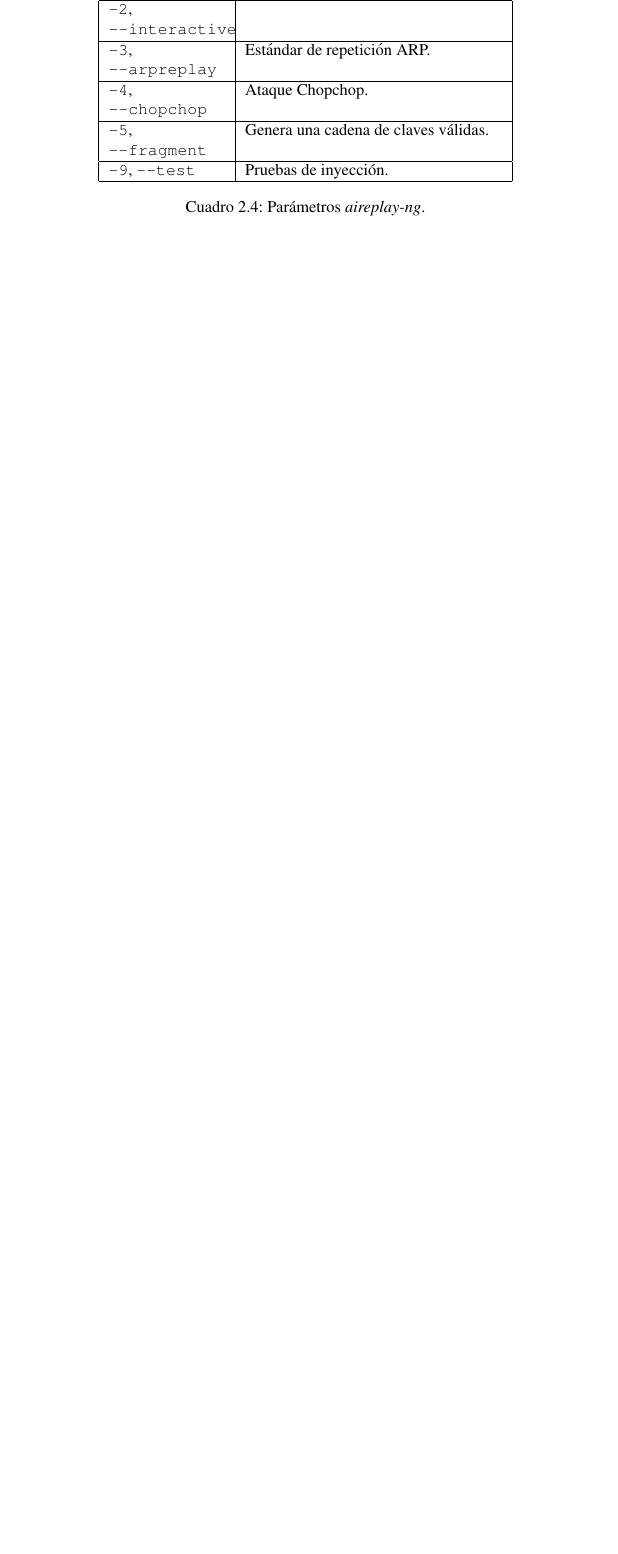
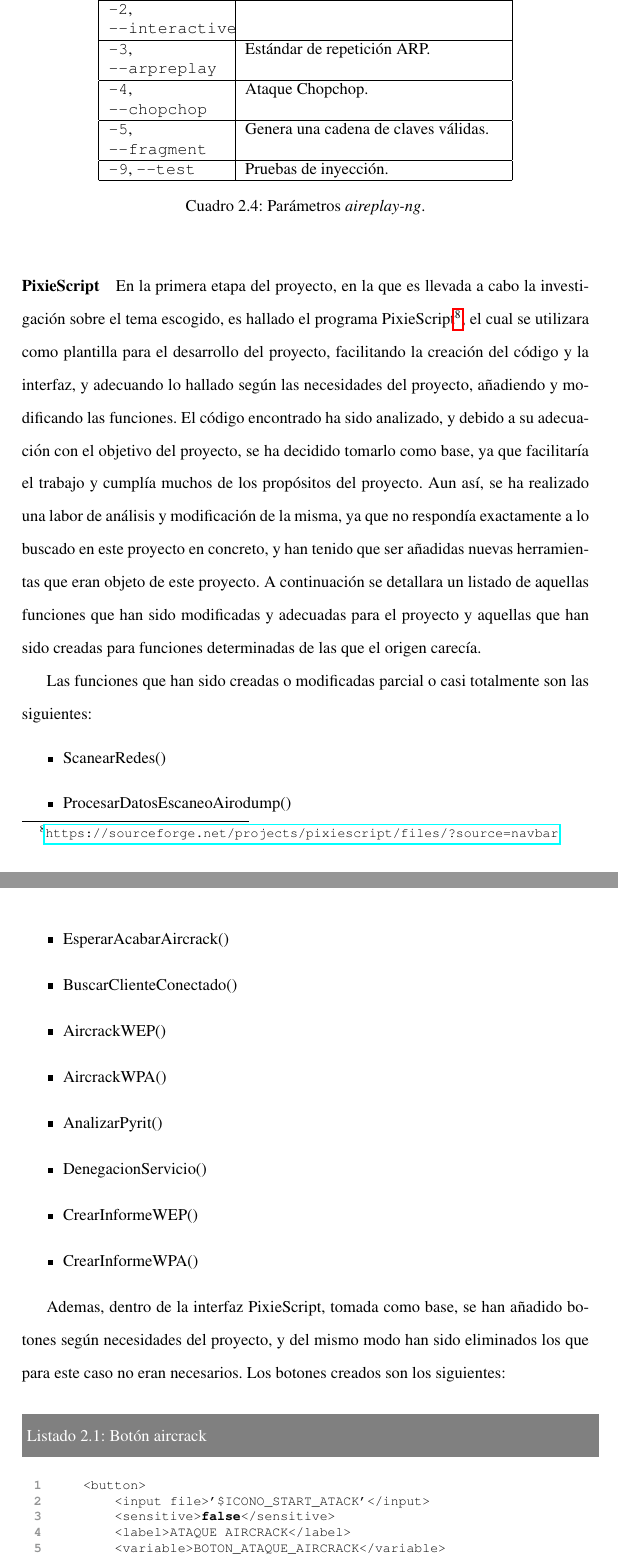
Before and after one commit to zooiberg/tfg, a LaTeX document (memoria/memoria.tex): part of page 38 of 82 before the commit and two parts of pages 38 and 39 of 108 after it, the two joined at a grey line, cut so that both start at the same text, the shorter picture padded with empty space. Compiled offline with pdfLaTeX; the source files are stored in an older character set and shown here as Unicode.

Commit message:
Cambios Pixiescript

```diff
--- a/memoria/memoria.tex
+++ b/memoria/memoria.tex
@@ -656,4 +656,32 @@ Parámetros & Descripción \\
 
 
 \end{itemize}
-
+\paragraph{PixieScript}
+
+En la primera etapa del proyecto, en la que es llevada a cabo la investigación sobre el tema escogido, es hallado el programa PixieScript\footnote{\url{https://sourceforge.net/projects/pixiescript/files/?source=navbar}}, el cual se utilizara como plantilla para el desarrollo del proyecto, facilitando la creación del código y la interfaz, y adecuando lo hallado según las necesidades del proyecto, añadiendo y modificando las funciones.
+El código encontrado ha sido analizado, y debido a su adecuación con el objetivo del proyecto, se ha decidido tomarlo como base, ya que facilitaría el trabajo y cumplía muchos de los propósitos del proyecto. Aun así, se ha realizado una labor de análisis y modificación de la misma, ya que no respondía exactamente a lo buscado en este proyecto en concreto, y han tenido que ser añadidas nuevas herramientas que eran objeto de este proyecto.
+A continuación se detallara un listado de aquellas funciones que han sido modificadas y adecuadas para el proyecto y aquellas que han sido creadas para funciones determinadas de las que el origen carecía.
+
+Las funciones que han sido creadas o modificadas parcial o casi totalmente son las siguientes:
+\begin{itemize}
+	\item ScanearRedes()
+	\item ProcesarDatosEscaneoAirodump()
+	\item EsperarAcabarAircrack()
+	\item BuscarClienteConectado()
+	\item AircrackWEP()
+	\item AircrackWPA()
+	\item AnalizarPyrit()
+	\item DenegacionServicio()
+	\item CrearInformeWEP()
+	\item CrearInformeWPA()
+\end{itemize}
+
+Ademas, dentro de la interfaz PixieScript, tomada como base, se han añadido botones según necesidades del proyecto, y del mismo modo han sido eliminados los que para este caso no eran necesarios.
+Los botones creados son los siguientes:
+\begin{lstlisting}[label=nvinterfaz,caption=Botón aircrack]
+	<button>
+		<input file>'$ICONO_START_ATACK'</input>
+		<sensitive>false</sensitive>
+		<label>ATAQUE AIRCRACK</label>
+		<variable>BOTON_ATAQUE_AIRCRACK</variable>
+		<action>disable:BOTON_ATAQUE_AIRCRACK</action>
```
Also changed, not shown: memoria/informe-WPA.pdf, memoria/memoria.tex (65 more changed lines), 1 other file.
